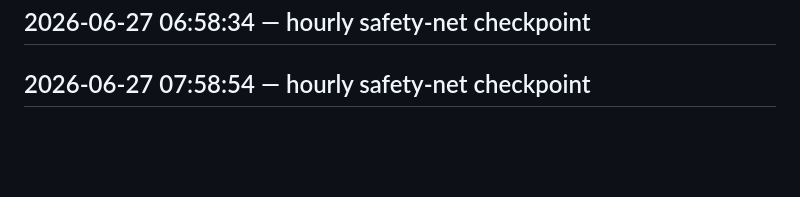
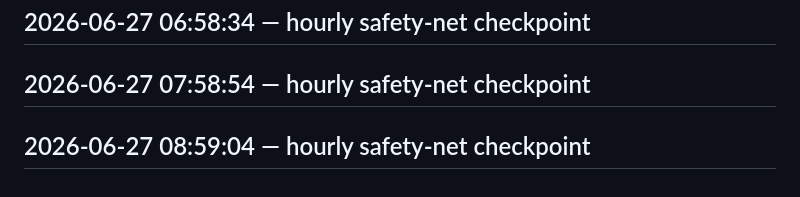
Before and after one commit to crohnfriends/crohnfriends-website, a Markdown page: WORKLOG.md, the part around the change. Rendered like a GitHub page; blank space fills up the shorter version.

Commit message:
hourly safety-net checkpoint

```diff
--- a/WORKLOG.md
+++ b/WORKLOG.md
@@ -111,3 +111,5 @@
 ## 2026-06-27 06:58:34 — hourly safety-net checkpoint
 
 ## 2026-06-27 07:58:54 — hourly safety-net checkpoint
+
+## 2026-06-27 08:59:04 — hourly safety-net checkpoint
```
